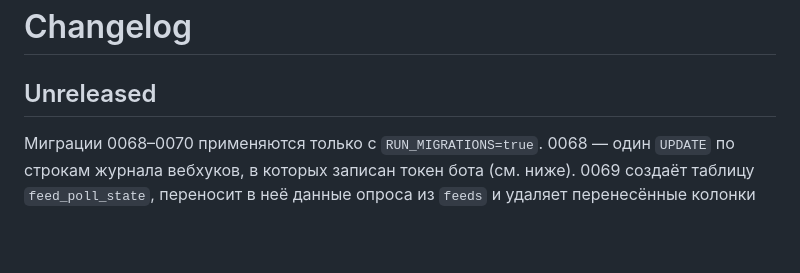
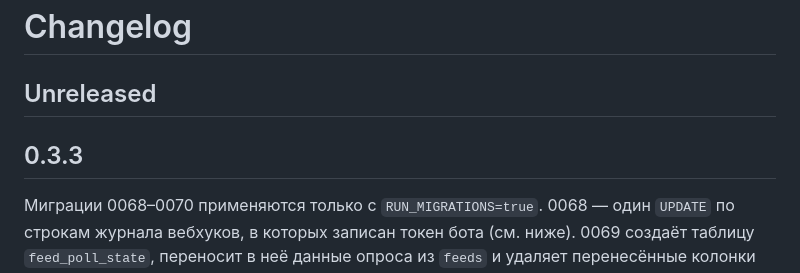
Before and after one commit to Tywed/rssam, a Markdown page: changelog.md, the part around the change. Rendered like a GitHub page; blank space fills up the shorter version.

Commit message:
Release 0.3.3.

```diff
--- a/changelog.md
+++ b/changelog.md
@@ -1,6 +1,8 @@
 # Changelog
 
 ## Unreleased
+
+## 0.3.3
 
 Миграции 0068–0070 применяются только с `RUN_MIGRATIONS=true`. 0068 — один `UPDATE` по строкам журнала вебхуков, в которых записан токен бота (см. ниже). 0069 создаёт таблицу `feed_poll_state`, переносит в неё данные опроса из `feeds` и удаляет перенесённые колонки (на 2 300 лентах — 28 мс и 0,8 МБ WAL; `feeds` не переписывается, освободившееся место в старых строках вернёт `VACUUM FULL feeds`, таблица 1,3 МБ — по желанию). 0070 — один `DELETE … INSERT` по relay-записям без доставки. Откат 0069 — SQL в описании выпуска.
 
```
